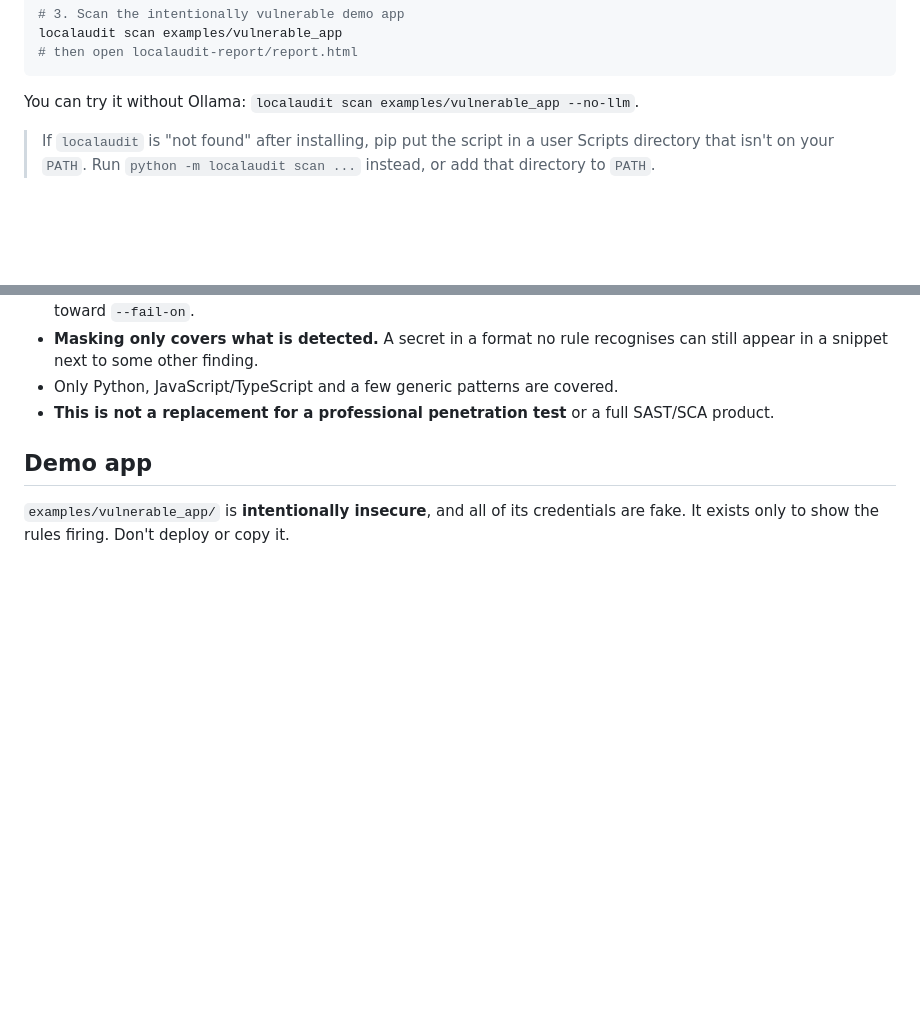
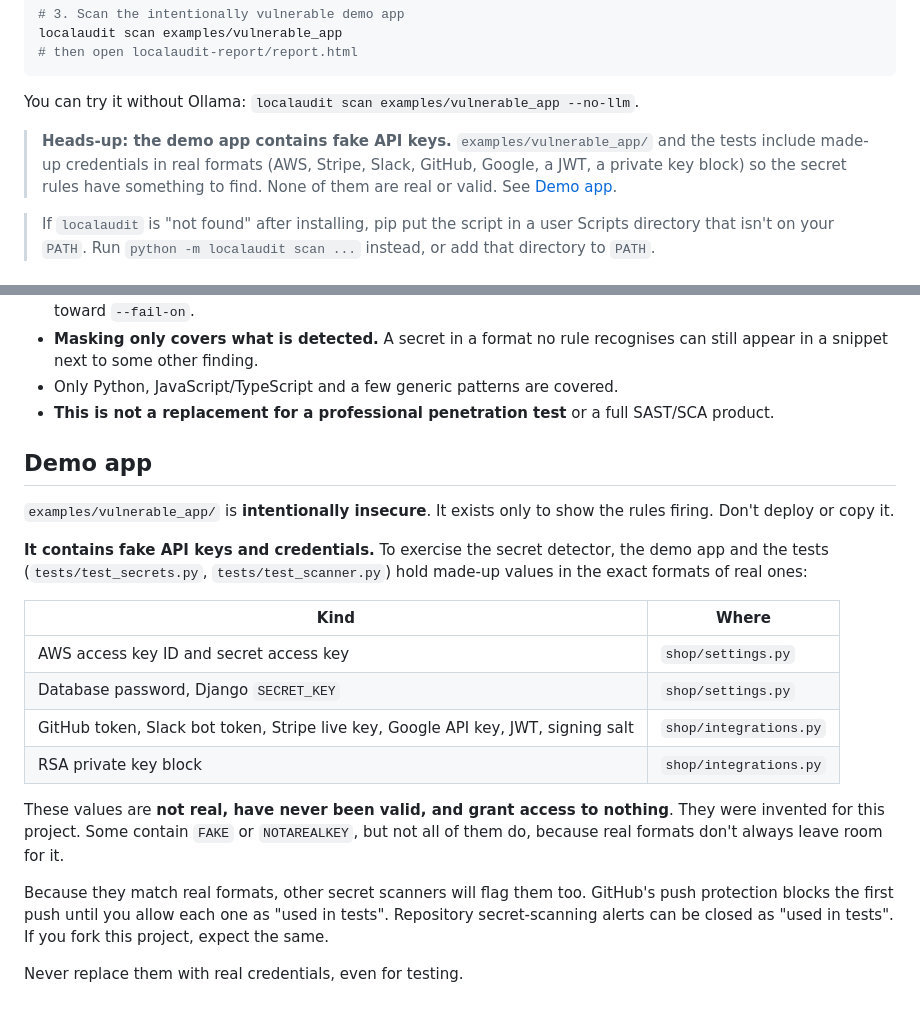
Before and after one commit to hardikgaikwad/localaudit, a Markdown page: README.md, 2 parts joined by grey strips. Drawn GitHub-style; blank space fills up the shorter version.

Commit message:
Document fake API keys in demo app and tests

````diff
--- a/README.md
+++ b/README.md
@@ -24,6 +24,8 @@ localaudit scan examples/vulnerable_app
 ```
 
 You can try it without Ollama: `localaudit scan examples/vulnerable_app --no-llm`.
+
+> **Heads-up: the demo app contains fake API keys.** `examples/vulnerable_app/` and the tests include made-up credentials in real formats (AWS, Stripe, Slack, GitHub, Google, a JWT, a private key block) so the secret rules have something to find. None of them are real or valid. See [Demo app](#demo-app).
 
 > If `localaudit` is "not found" after installing, pip put the script in a user Scripts directory that isn't on your `PATH`. Run `python -m localaudit scan ...` instead, or add that directory to `PATH`.
 
@@ -133,4 +135,19 @@ The tests use a mocked HTTP session for the LLM, so they don't need Ollama.
 
 ## Demo app
 
-`examples/vulnerable_app/` is **intentionally insecure**, and all of its credentials are fake. It exists only to show the rules firing. Don't deploy or copy it.
+`examples/vulnerable_app/` is **intentionally insecure**. It exists only to show the rules firing. Don't deploy or copy it.
+
+**It contains fake API keys and credentials.** To exercise the secret detector, the demo app and the tests (`tests/test_secrets.py`, `tests/test_scanner.py`) hold made-up values in the exact formats of real ones:
+
+| Kind | Where |
+|---|---|
+| AWS access key ID and secret access key | `shop/settings.py` |
+| Database password, Django `SECRET_KEY` | `shop/settings.py` |
+| GitHub token, Slack bot token, Stripe live key, Google API key, JWT, signing salt | `shop/integrations.py` |
+| RSA private key block | `shop/integrations.py` |
+
+These values are **not real, have never been valid, and grant access to nothing**. They were invented for this project. Some contain `FAKE` or `NOTAREALKEY`, but not all of them do, because real formats don't always leave room for it.
+
+Because they match real formats, other secret scanners will flag them too. GitHub's push protection blocks the first push until you allow each one as "used in tests". Repository secret-scanning alerts can be closed as "used in tests". If you fork this project, expect the same.
+
+Never replace them with real credentials, even for testing.
````
